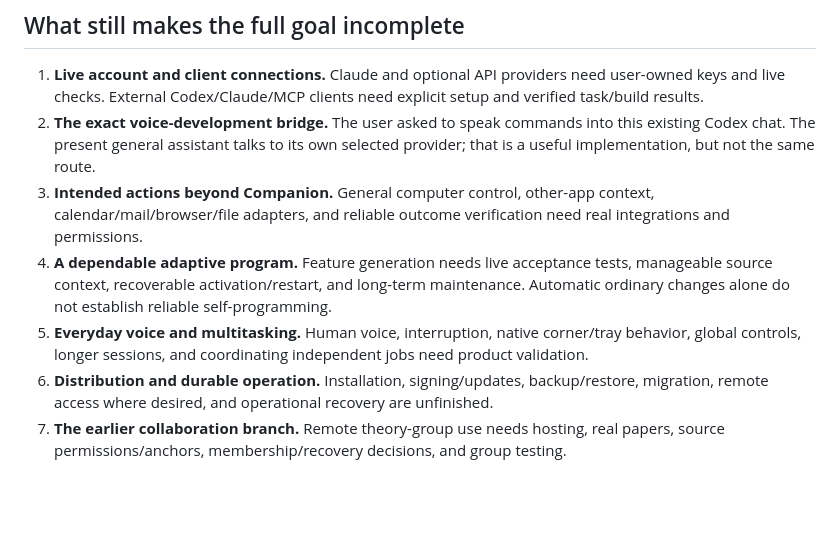
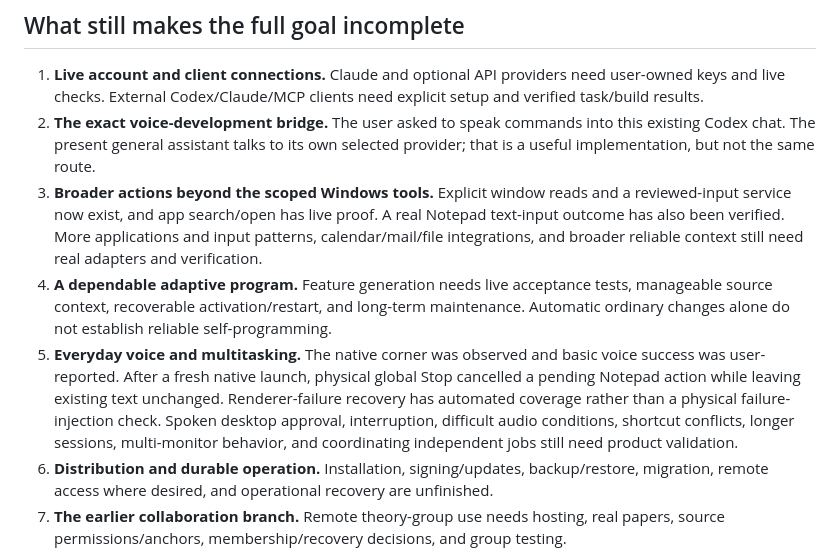
Before and after one commit to brayden-letwin/companion, a Markdown page: docs/PRODUCT_DIRECTION.md, the part around one of its changes. GitHub-like rendering; blank space fills up the shorter version.

```diff
--- a/docs/PRODUCT_DIRECTION.md
+++ b/docs/PRODUCT_DIRECTION.md
@@ -63,9 +64,9 @@ Targeted automated results reported during this change include store/tool, model
 
 1. **Live account and client connections.** Claude and optional API providers need user-owned keys and live checks. External Codex/Claude/MCP clients need explicit setup and verified task/build results.
 2. **The exact voice-development bridge.** The user asked to speak commands into this existing Codex chat. The present general assistant talks to its own selected provider; that is a useful implementation, but not the same route.
-3. **Intended actions beyond Companion.** General computer control, other-app context, calendar/mail/browser/file adapters, and reliable outcome verification need real integrations and permissions.
+3. **Broader actions beyond the scoped Windows tools.** Explicit window reads and a reviewed-input service now exist, and app search/open has live proof. A real Notepad text-input outcome has also been verified. More applications and input patterns, calendar/mail/file integrations, and broader reliable context still need real adapters and verification.
 4. **A dependable adaptive program.** Feature generation needs live acceptance tests, manageable source context, recoverable activation/restart, and long-term maintenance. Automatic ordinary changes alone do not establish reliable self-programming.
-5. **Everyday voice and multitasking.** Human voice, interruption, native corner/tray behavior, global controls, longer sessions, and coordinating independent jobs need product validation.
+5. **Everyday voice and multitasking.** The native corner was observed and basic voice success was user-reported. After a fresh native launch, physical global Stop cancelled a pending Notepad action while leaving existing text unchanged. Renderer-failure recovery has automated coverage rather than a physical failure-injection check. Spoken desktop approval, interruption, difficult audio conditions, shortcut conflicts, longer sessions, multi-monitor behavior, and coordinating independent jobs still need product validation.
 6. **Distribution and durable operation.** Installation, signing/updates, backup/restore, migration, remote access where desired, and operational recovery are unfinished.
 7. **The earlier collaboration branch.** Remote theory-group use needs hosting, real papers, source permissions/anchors, membership/recovery decisions, and group testing.
 
```
Also changed, not shown: other parts of docs/PRODUCT_DIRECTION.md (+7 -6 lines), docs/MCP.md (+5 -1 lines).
